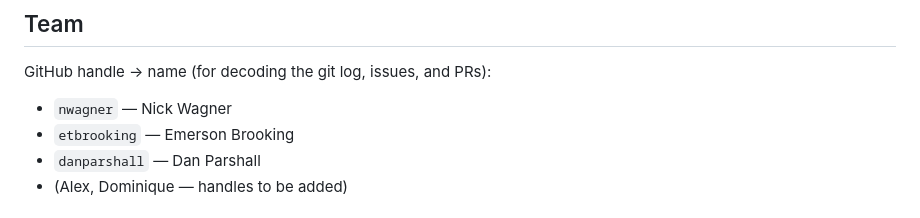
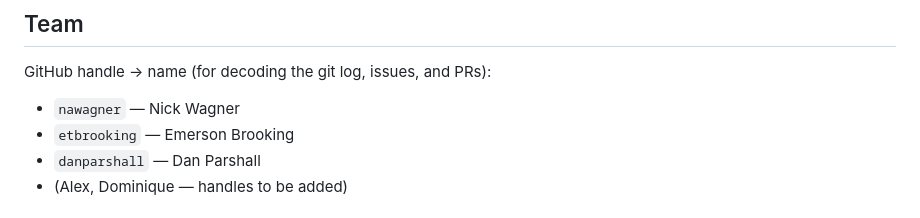
Before and after one commit to nawagner/SlopChecker, a Markdown page: CLAUDE.md, the part around the change. Drawn GitHub-style.

Commit message:
CLAUDE.md: fix Nick's GH handle, nwagner -> nawagner
The map merged in #41 had a typo — Nick's actual login is nawagner
(repo owner, ai-log filenames). Surfaced when issue assignment failed.

Co-Authored-By: Fable <noreply@anthropic.com>

```diff
--- a/CLAUDE.md
+++ b/CLAUDE.md
@@ -13,7 +13,7 @@ several exist specifically because agents are committing here.
 
 GitHub handle → name (for decoding the git log, issues, and PRs):
 
-- `nwagner` — Nick Wagner
+- `nawagner` — Nick Wagner
 - `etbrooking` — Emerson Brooking
 - `danparshall` — Dan Parshall
 - (Alex, Dominique — handles to be added)
```
